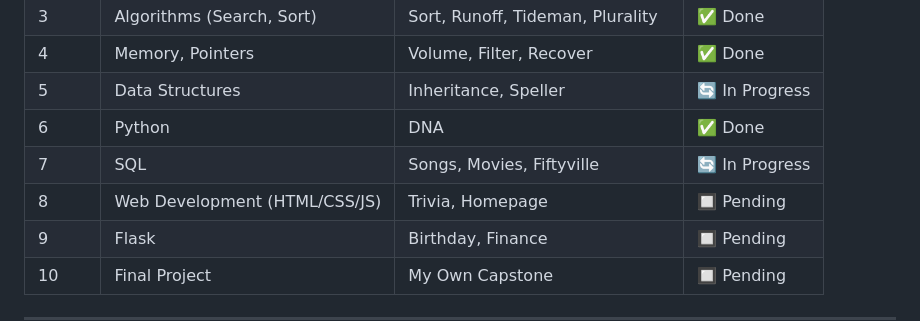
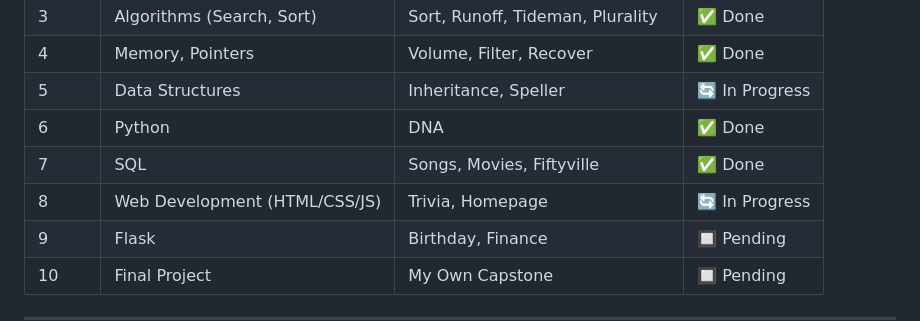
Before and after one commit to Jawad-Ahmad-M/cs50x-SourceCode, a Markdown page: README.md, the part around the change. Rendered like a GitHub page.

```diff
--- a/README.md
+++ b/README.md
@@ -30,8 +30,8 @@ This repository contains my personal solutions, source code, and notes from the
 | 4    | Memory, Pointers                 | Volume, Filter, Recover              |  ✅ Done |
 | 5    | Data Structures                  | Inheritance, Speller                      | 🔄 In Progress |
 | 6    | Python                           | DNA                          | ✅ Done |
-| 7    | SQL                              | Songs, Movies, Fiftyville                       | 🔄 In Progress |
-| 8    | Web Development (HTML/CSS/JS)    | Trivia, Homepage                     | 🔲 Pending |
+| 7    | SQL                              | Songs, Movies, Fiftyville                       | ✅ Done |
+| 8    | Web Development (HTML/CSS/JS)    | Trivia, Homepage                     | 🔄 In Progress |
 | 9    | Flask                            | Birthday, Finance               | 🔲 Pending |
 | 10   | Final Project                    | My Own Capstone              | 🔲 Pending |
 
```
